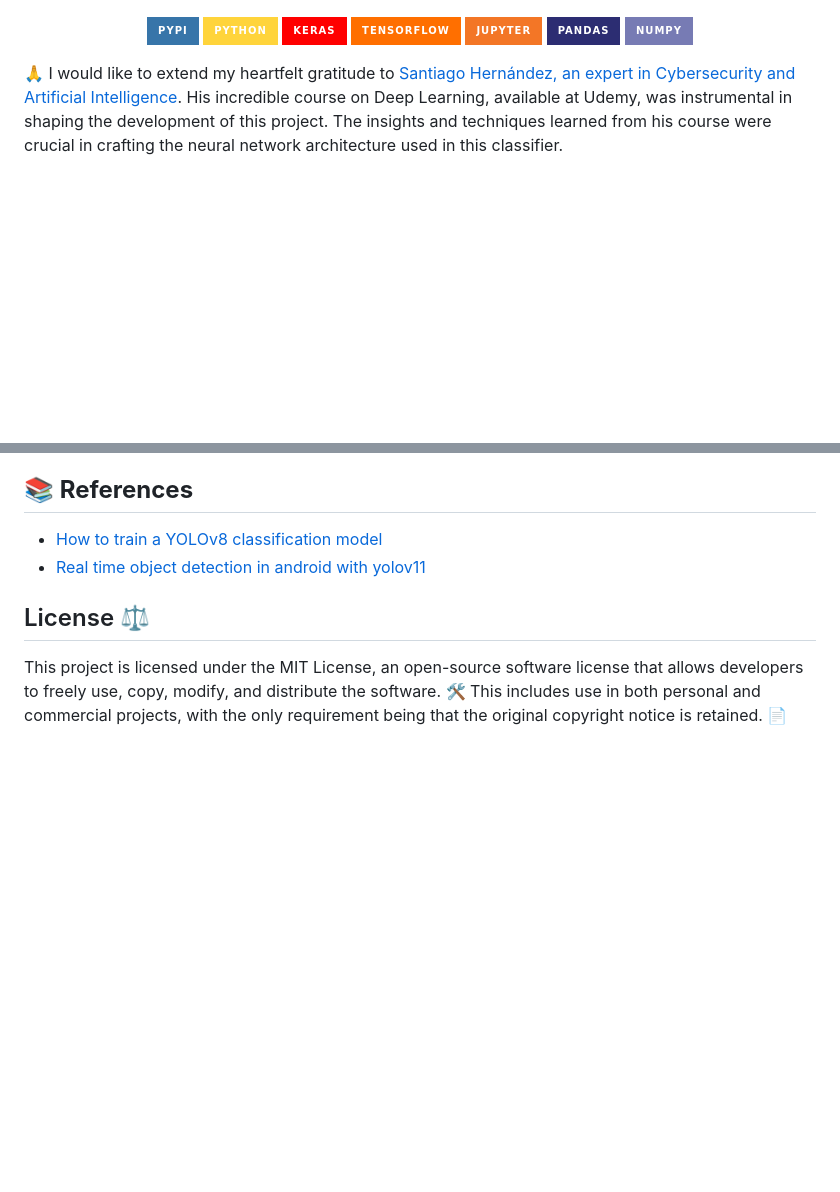
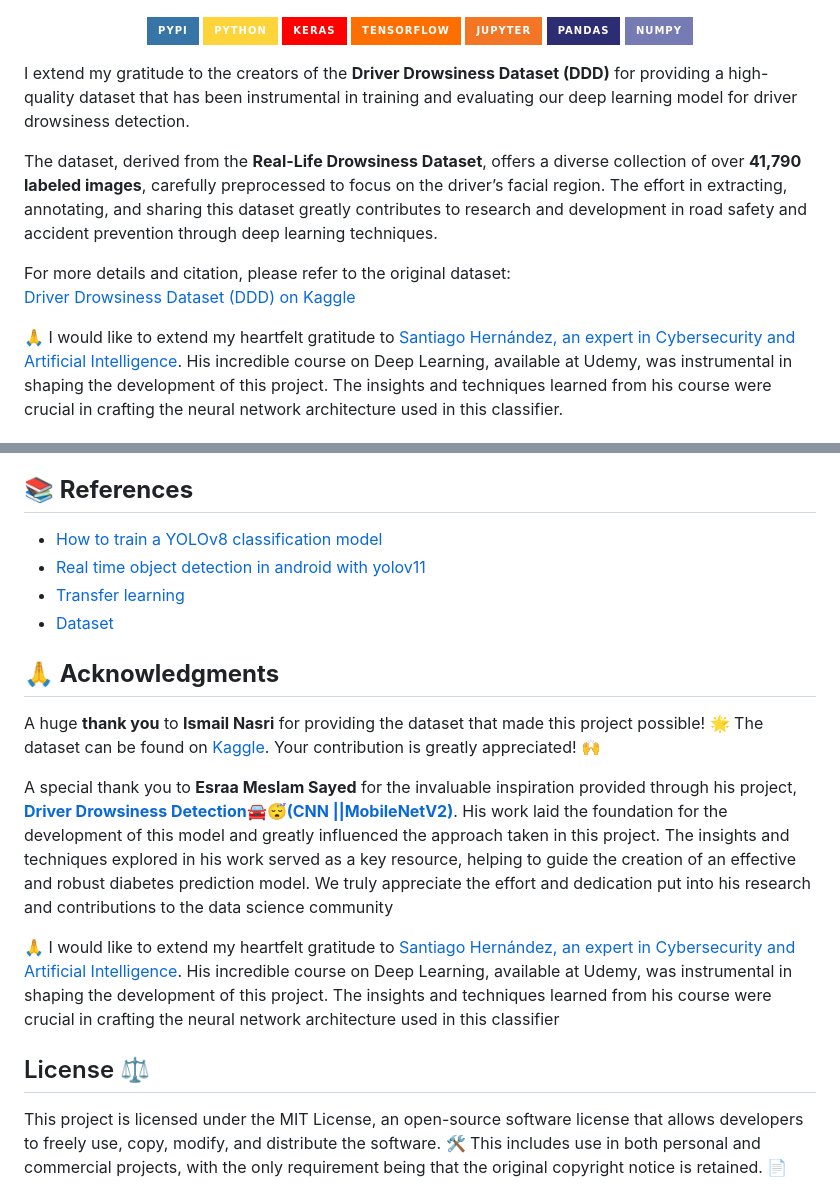
Before and after one commit to sergio11/safedrive_drowsiness_detection, a Markdown page: README.md, 2 parts joined by grey strips. GitHub-like rendering; badges without logos; blank space fills up the shorter version.

```diff
--- a/README.md
+++ b/README.md
@@ -12,6 +12,14 @@ This notebook delves into the exciting world of **deep learning** and its potent
    <img src="https://img.shields.io/badge/Pandas-2C2D72?style=for-the-badge&logo=pandas&logoColor=white" />
    <img src="https://img.shields.io/badge/Numpy-777BB4?style=for-the-badge&logo=numpy&logoColor=white" />
 </p>
+
+I extend my gratitude to the creators of the **Driver Drowsiness Dataset (DDD)** for providing a high-quality dataset that has been instrumental in training and evaluating our deep learning model for driver drowsiness detection.
+
+The dataset, derived from the **Real-Life Drowsiness Dataset**, offers a diverse collection of over **41,790 labeled images**, carefully preprocessed to focus on the driver’s facial region. The effort in extracting, annotating, and sharing this dataset greatly contributes to research and development in road safety and accident prevention through deep learning techniques.
+
+For more details and citation, please refer to the original dataset:
+[Driver Drowsiness Dataset (DDD) on Kaggle](https://www.kaggle.com/datasets/ismailnasri20/driver-drowsiness-dataset-ddd/data)
+
 
 🙏 I would like to extend my heartfelt gratitude to [Santiago Hernández, an expert in Cybersecurity and Artificial Intelligence](https://www.udemy.com/user/shramos/). His incredible course on Deep Learning, available at Udemy, was instrumental in shaping the development of this project. The insights and techniques learned from his course were crucial in crafting the neural network architecture used in this classifier.
 
@@ -193,6 +201,16 @@ Both models are powerful tools for **driver drowsiness detection**, and each off
 ## **📚 References**
 - [How to train a YOLOv8 classification model](https://blog.roboflow.com/how-to-train-a-yolov8-classification-model/)
 - [Real time object detection in android with yolov11](https://www.tensorflow.org/)
+- [Transfer learning](https://www.kaggle.com/code/esraameslamsayed/driver-drowsiness-detection-cnn-mobilenetv)
+- [Dataset](https://www.kaggle.com/datasets/ismailnasri20/driver-drowsiness-dataset-ddd/data)
+
+## **🙏 Acknowledgments**
+
+A huge **thank you** to **Ismail Nasri** for providing the dataset that made this project possible! 🌟 The dataset can be found on [Kaggle](https://www.kaggle.com/datasets/ismailnasri20/driver-drowsiness-dataset-ddd/data). Your contribution is greatly appreciated! 🙌
+
+A special thank you to **Esraa Meslam Sayed** for the invaluable inspiration provided through his project, [**Driver Drowsiness Detection🚘😴(CNN ||MobileNetV2)**](https://www.kaggle.com/code/esraameslamsayed/driver-drowsiness-detection-cnn-mobilenetv2). His work laid the foundation for the development of this model and greatly influenced the approach taken in this project. The insights and techniques explored in his work served as a key resource, helping to guide the creation of an effective and robust diabetes prediction model. We truly appreciate the effort and dedication put into his research and contributions to the data science community
+
+🙏 I would like to extend my heartfelt gratitude to [Santiago Hernández, an expert in Cybersecurity and Artificial Intelligence](https://www.udemy.com/user/shramos/). His incredible course on Deep Learning, available at Udemy, was instrumental in shaping the development of this project. The insights and techniques learned from his course were crucial in crafting the neural network architecture used in this classifier
 
 ## License ⚖️
 
```
